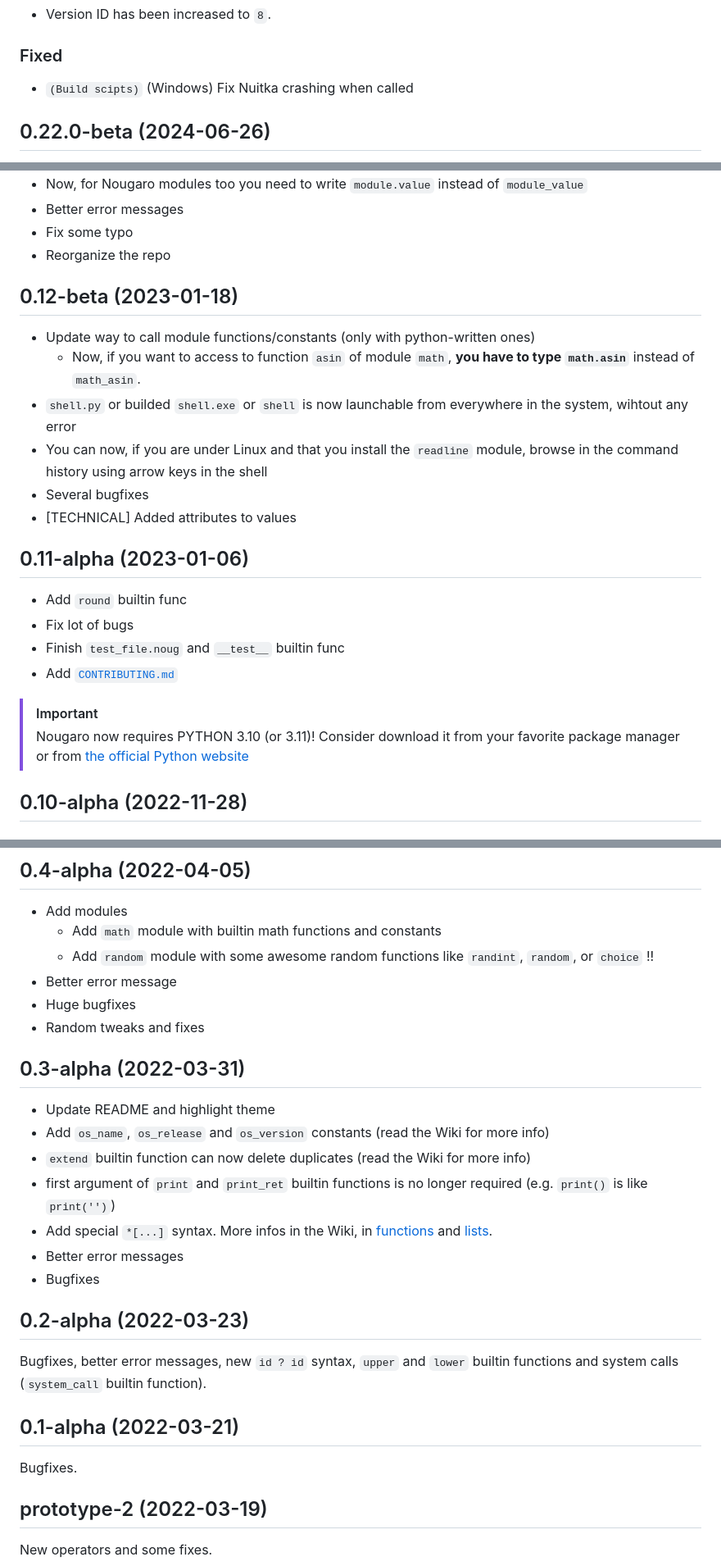
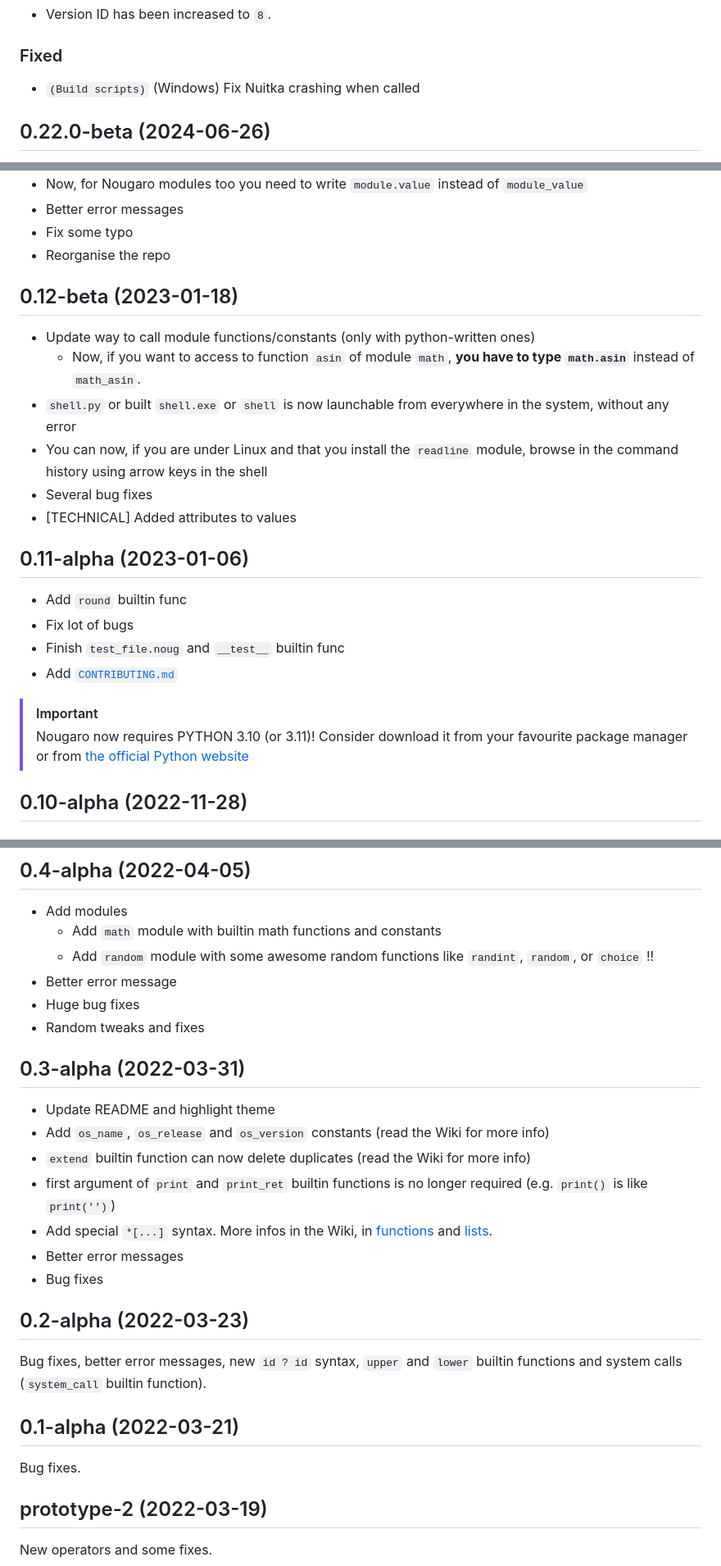
Before and after one commit to jd-develop/nougaro, a Markdown page: CHANGELOG.md, 3 parts joined by grey strips. Shown at 82% size. Rendered like a GitHub page.

Commit message:
Fix minor typos in CHANGELOG

```diff
--- a/CHANGELOG.md
+++ b/CHANGELOG.md
@@ -37,7 +37,7 @@ Since 0.19.0-beta, we use [this changelog format](https://keepachangelog.com). I
 * Version ID has been increased to `8`.
 
 ### Fixed
-* `(Build scipts)` (Windows) Fix Nuitka crashing when called
+* `(Build scripts)` (Windows) Fix Nuitka crashing when called
 
 ## 0.22.0-beta (2024-06-26)
 
@@ -442,14 +442,14 @@ This release fixes a little bug, updates the repo structure and makes Nougaro mo
 * Now, for Nougaro modules too you need to write `module.value` instead of `module_value`
 * Better error messages
 * Fix some typo
-* Reorganize the repo
+* Reorganise the repo
 
 ## 0.12-beta (2023-01-18)
 * Update way to call module functions/constants (only with python-written ones)
   * Now, if you want to access to function `asin` of module `math`, **you have to type `math.asin`** instead of `math_asin`.
-* `shell.py` or builded `shell.exe` or `shell` is now launchable from everywhere in the system, wihtout any error
+* `shell.py` or built `shell.exe` or `shell` is now launchable from everywhere in the system, without any error
 * You can now, if you are under Linux and that you install the `readline` module, browse in the command history using arrow keys in the shell
-* Several bugfixes
+* Several bug fixes
 * [TECHNICAL] Added attributes to values
 
 ## 0.11-alpha (2023-01-06)
@@ -459,7 +459,7 @@ This release fixes a little bug, updates the repo structure and makes Nougaro mo
 * Add [`CONTRIBUTING.md`](CONTRIBUTING.md)
 
 > [!Important]
-> Nougaro now requires PYTHON 3.10 (or 3.11)! Consider download it from your favorite package manager or from [the official Python website](https://python.org/downloads)
+> Nougaro now requires PYTHON 3.10 (or 3.11)! Consider download it from your favourite package manager or from [the official Python website](https://python.org/downloads)
 
 ## 0.10-alpha (2022-11-28)
 ### Syntax
@@ -549,7 +549,7 @@ Better error messages, usage of `_` as identifier now legal, new `input_num` bui
   * Add `math` module with builtin math functions and constants
   * Add `random` module with some awesome random functions like `randint`, `random`, or `choice` !!
 * Better error message
-* Huge bugfixes
+* Huge bug fixes
 * Random tweaks and fixes
 
 ## 0.3-alpha (2022-03-31)
@@ -560,15 +560,15 @@ Better error messages, usage of `_` as identifier now legal, new `input_num` bui
 * first argument of `print` and `print_ret` builtin functions is no longer required (e.g. `print()` is like `print('')`)
 * Add special `*[...]` syntax. More infos in the Wiki, in [functions](https://github.com/jd-develop/nougaro/wiki/Functions) and [lists](https://github.com/jd-develop/nougaro/wiki/Lists).
 * Better error messages
-* Bugfixes
+* Bug fixes
 
 ## 0.2-alpha (2022-03-23)
 
-Bugfixes, better error messages, new `id ? id` syntax, `upper` and `lower` builtin functions and system calls (`system_call` builtin function).
+Bug fixes, better error messages, new `id ? id` syntax, `upper` and `lower` builtin functions and system calls (`system_call` builtin function).
 
 ## 0.1-alpha (2022-03-21)
 
-Bugfixes.
+Bug fixes.
 
 ## prototype-2 (2022-03-19)
 
```
Also changed, not shown: other parts of CHANGELOG.md (+17 -17 lines).
